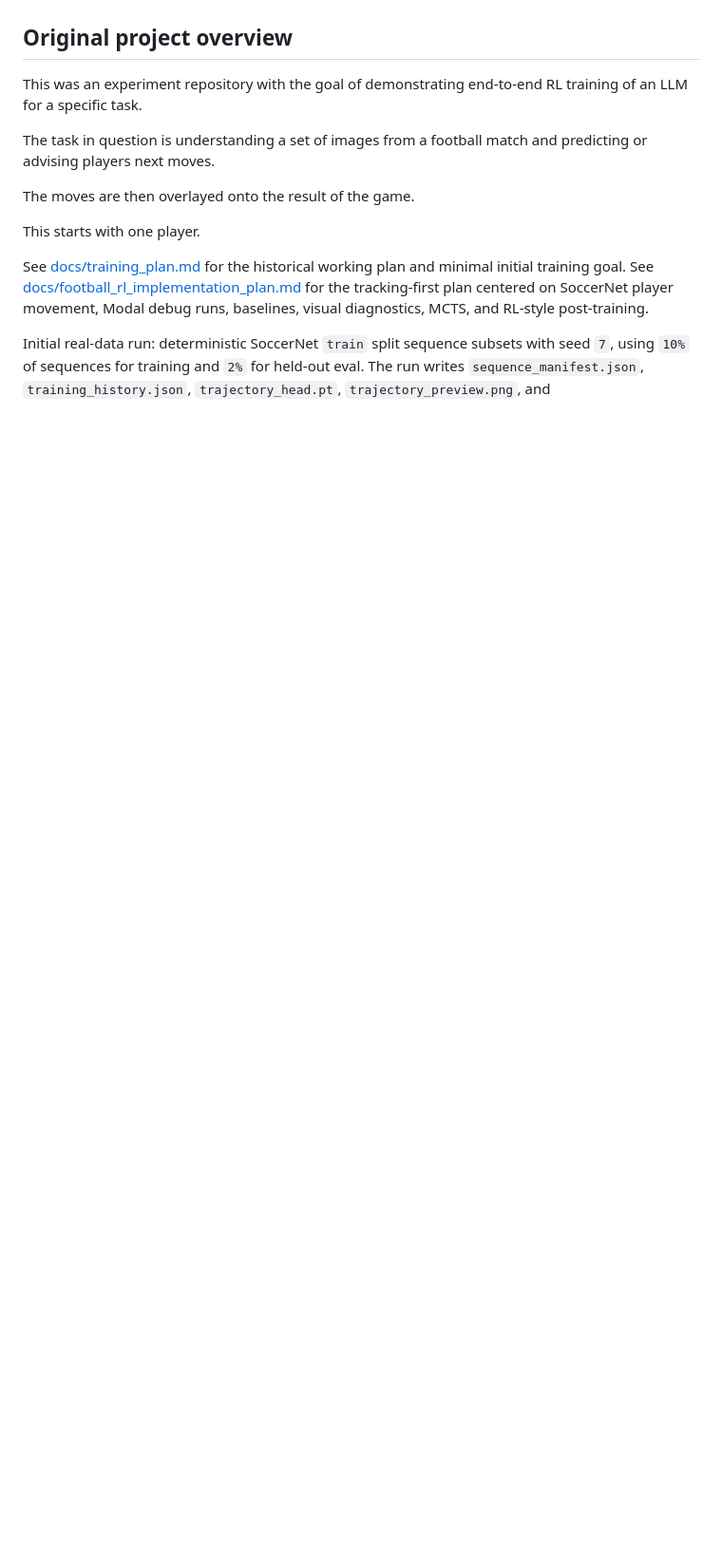
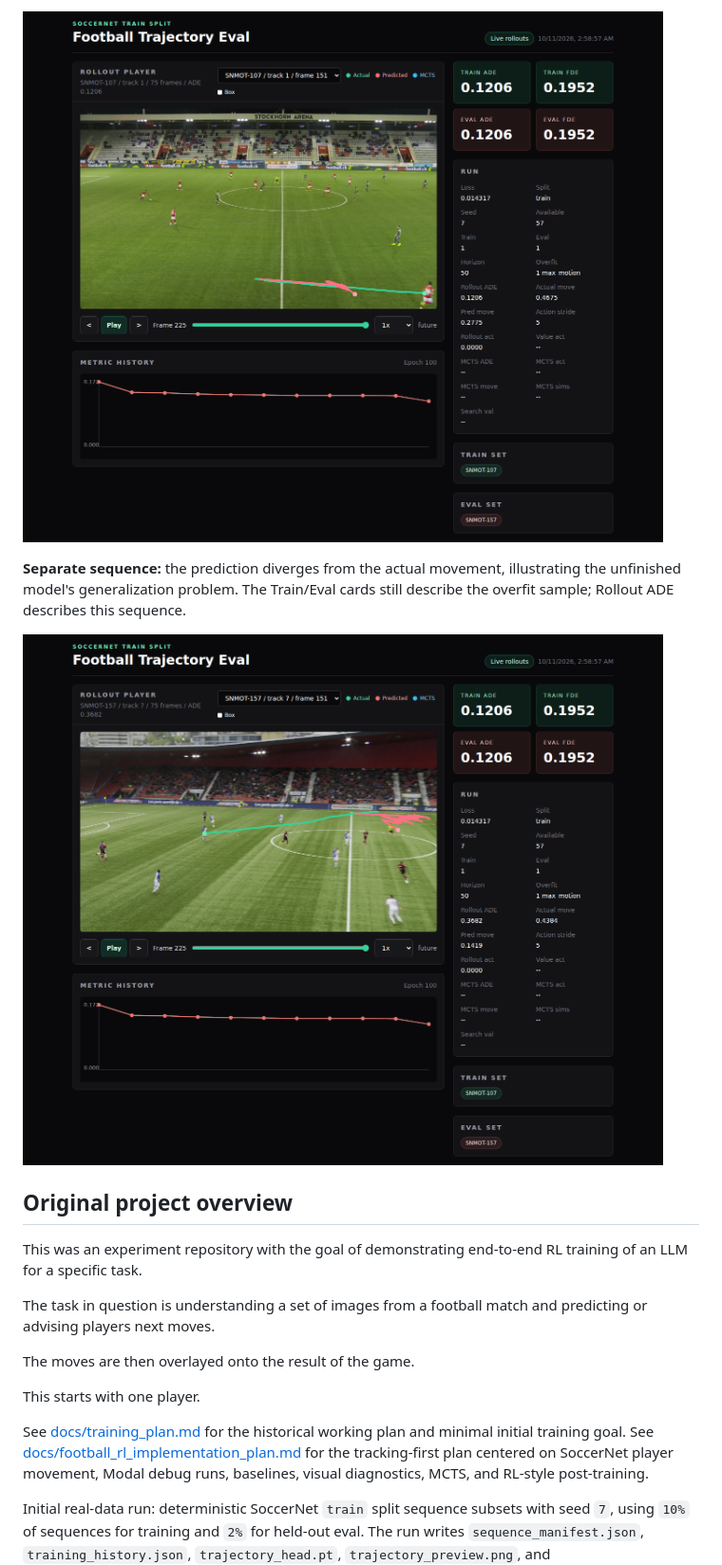
Before and after one commit to deployradiant/rl_trainer, a Markdown page: README.md, the part around one of its changes. Shown at 95% size. Rendered like a GitHub page; pictures changed too: docs/screenshots/training-rollout.png (added), docs/screenshots/unseen-sequence-rollout.png (added); blank space fills up the shorter version.

Commit message:
docs: preserve app screenshots and final experiment status (#9)

```diff
--- a/README.md
+++ b/README.md
@@ -9,3 +60,10 @@ RL training system.
+![Training rollout and metric history](docs/screenshots/training-rollout.png)
+
+**Separate sequence:** the prediction diverges from the actual movement,
+illustrating the unfinished model's generalization problem. The Train/Eval
+cards still describe the overfit sample; Rollout ADE describes this sequence.
+
+![Separate-sequence rollout showing prediction error](docs/screenshots/unseen-sequence-rollout.png)
 
 ## Original project overview
 
```
Also changed, not shown: other parts of README.md (+51 -0 lines), 1 other file.
